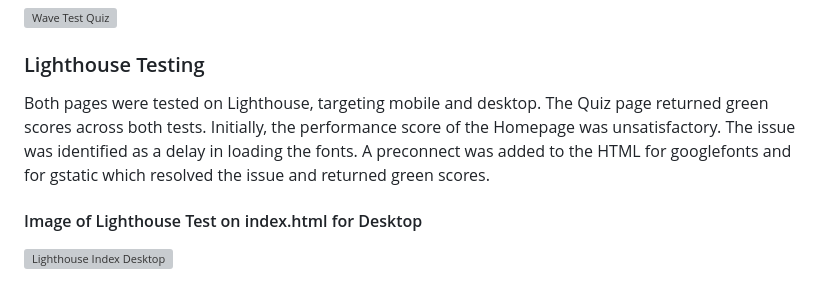
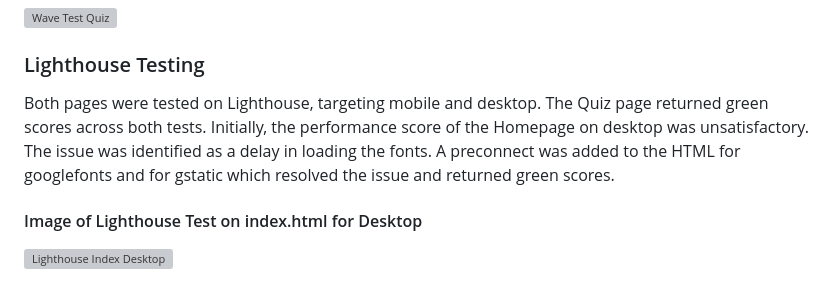
Before and after one commit to AdamFcode/nwo-quiz, a Markdown page: README.md, the part around the change. Rendered like a GitHub page; grey boxes are pictures that could not be loaded.

```diff
--- a/README.md
+++ b/README.md
@@ -237,7 +237,7 @@ The accessibility of both pages was tested on www.weave.webaim.org and revealed
 ![Wave Test Quiz](assets/readme-images/wave-quiz.webp)
 
 ### Lighthouse Testing
-Both pages were tested on Lighthouse, targeting mobile and desktop. The Quiz page returned green scores across both tests. Initially, the performance score of the Homepage was unsatisfactory. The issue was identified as a delay in loading the fonts. A preconnect was added to the HTML for googlefonts and for gstatic which resolved the issue and returned green scores.
+Both pages were tested on Lighthouse, targeting mobile and desktop. The Quiz page returned green scores across both tests. Initially, the performance score of the Homepage on desktop was unsatisfactory. The issue was identified as a delay in loading the fonts. A preconnect was added to the HTML for googlefonts and for gstatic which resolved the issue and returned green scores.
 
 #### Image of Lighthouse Test on index.html for Desktop
 ![Lighthouse Index Desktop](assets/readme-images/index-lighthouse-desktop.webp)
```
